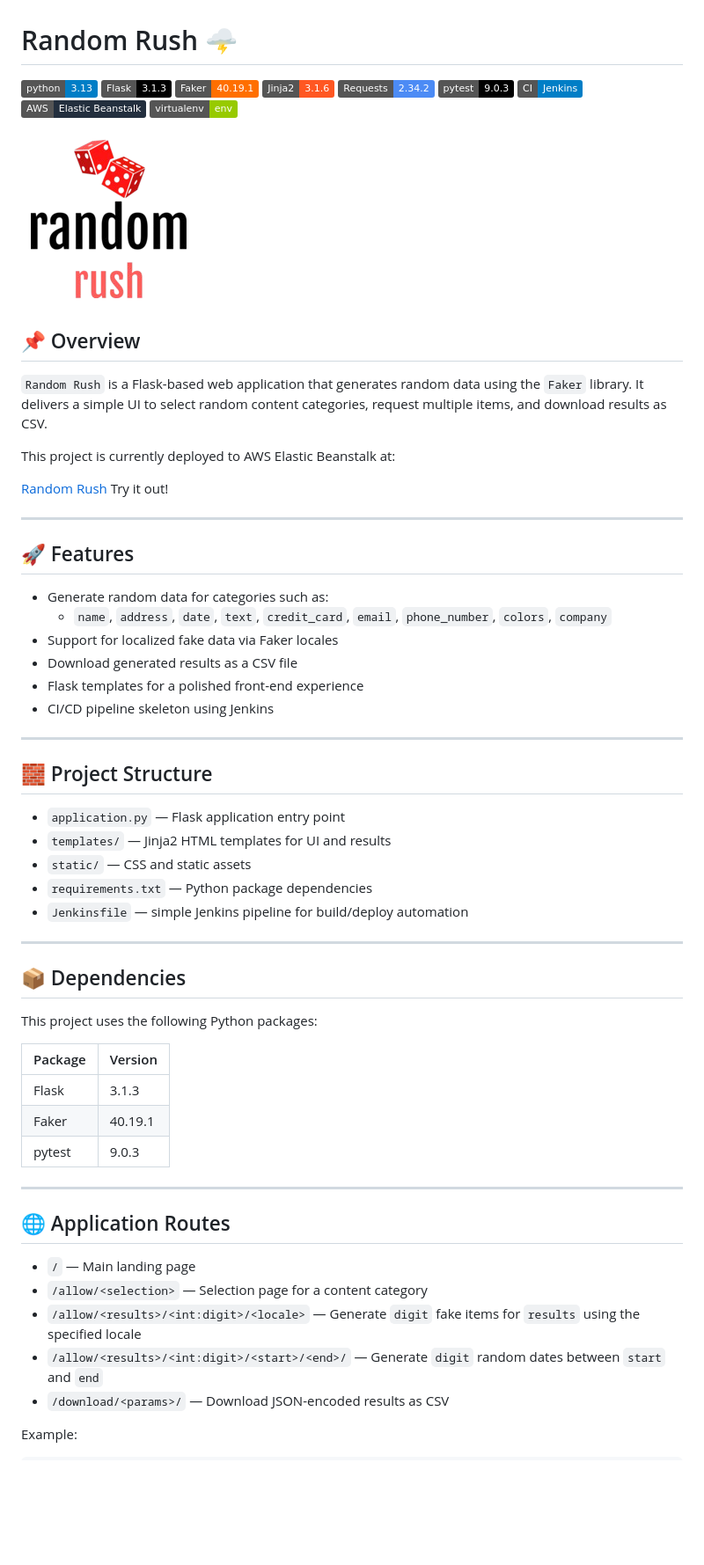
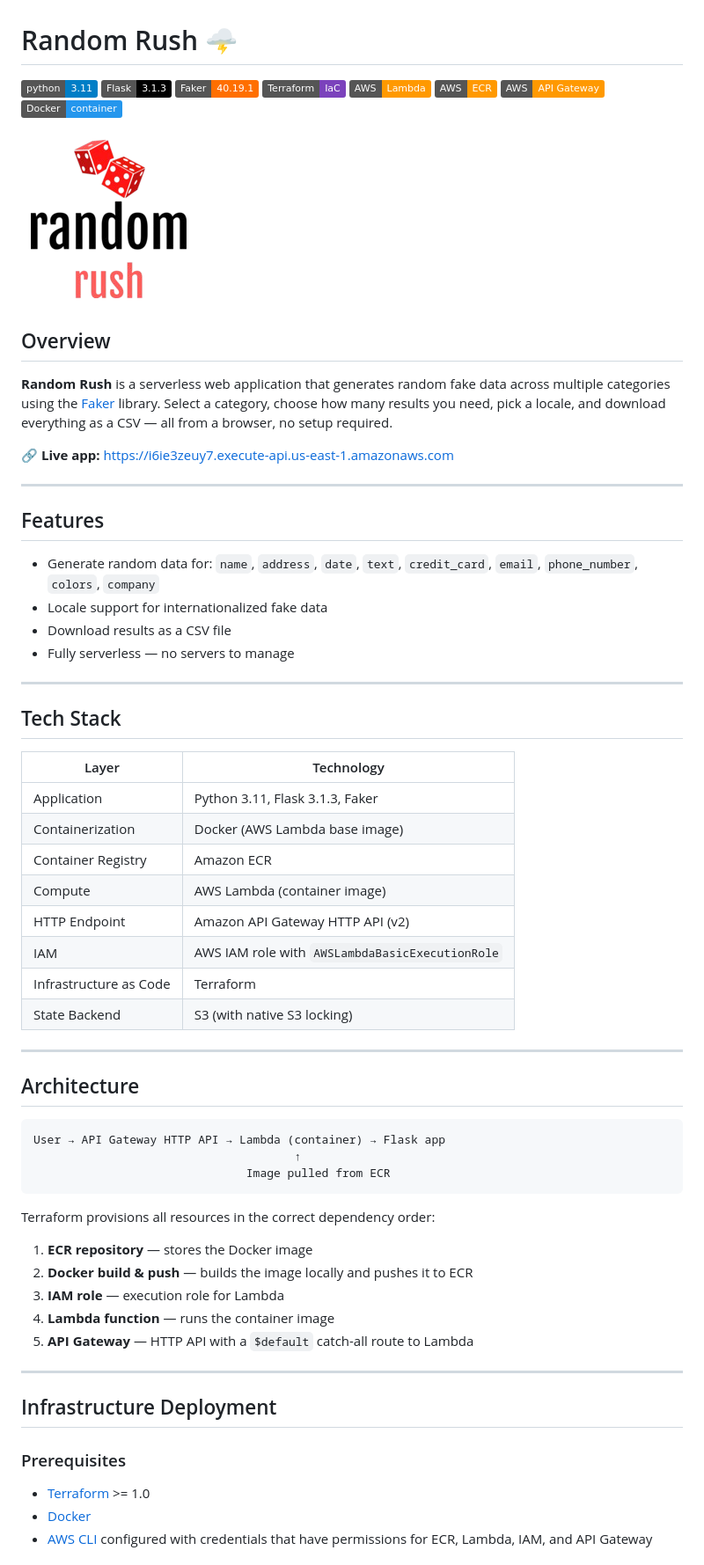
Before and after one commit to andresafag/random_info, a Markdown page: README.md, the part around one of its changes. Shown at 88% size. Rendered like a GitHub page; badges without logos; blank space fills up the shorter version.

Commit message:
Update README: serverless architecture, Terraform deployment guide

````diff
--- a/README.md
+++ b/README.md
@@ -1,59 +1,71 @@
 # Random Rush 🌩️
 
-[![Python](https://img.shields.io/badge/python-3.13-blue?logo=python&logoColor=white)](https://www.python.org/) [![Flask](https://img.shields.io/badge/Flask-3.1.3-000000?logo=flask&logoColor=white)](https://flask.palletsprojects.com/) [![Faker](https://img.shields.io/badge/Faker-40.19.1-ff6f00)](https://faker.readthedocs.io/) [![Jinja2](https://img.shields.io/badge/Jinja2-3.1.6-ff5722)](https://palletsprojects.com/p/jinja/) [![Requests](https://img.shields.io/badge/Requests-2.34.2-4c8bf5)](https://docs.python-requests.org/) [![pytest](https://img.shields.io/badge/pytest-9.0.3-000000?logo=pytest&logoColor=white)](https://docs.pytest.org/) [![Jenkins](https://img.shields.io/badge/CI-Jenkins-blue?logo=jenkins&logoColor=white)](https://www.jenkins.io/) [![Elastic Beanstalk](https://img.shields.io/badge/AWS-Elastic%20Beanstalk-232f3e?logo=amazon-aws&logoColor=white)](https://aws.amazon.com/elasticbeanstalk/) [![virtualenv](https://img.shields.io/badge/virtualenv-env-green)](https://virtualenv.pypa.io/)
+[![Python](https://img.shields.io/badge/python-3.11-blue?logo=python&logoColor=white)](https://www.python.org/)
+[![Flask](https://img.shields.io/badge/Flask-3.1.3-000000?logo=flask&logoColor=white)](https://flask.palletsprojects.com/)
+[![Faker](https://img.shields.io/badge/Faker-40.19.1-ff6f00)](https://faker.readthedocs.io/)
+[![Terraform](https://img.shields.io/badge/Terraform-IaC-7B42BC?logo=terraform&logoColor=white)](https://www.terraform.io/)
+[![AWS Lambda](https://img.shields.io/badge/AWS-Lambda-FF9900?logo=amazon-aws&logoColor=white)](https://aws.amazon.com/lambda/)
+[![Amazon ECR](https://img.shields.io/badge/AWS-ECR-FF9900?logo=amazon-aws&logoColor=white)](https://aws.amazon.com/ecr/)
+[![API Gateway](https://img.shields.io/badge/AWS-API%20Gateway-FF9900?logo=amazon-aws&logoColor=white)](https://aws.amazon.com/api-gateway/)
+[![Docker](https://img.shields.io/badge/Docker-container-2496ED?logo=docker&logoColor=white)](https://www.docker.com/)
 
 ![Random Rush](./static/randomrush.png)
 
-## 📌 Overview
+## Overview
 
-`Random Rush` is a Flask-based web application that generates random data using the `Faker` library. It delivers a simple UI to select random content categories, request multiple items, and download results as CSV.
+**Random Rush** is a serverless web application that generates random fake data across multiple categories using the [Faker](https://faker.readthedocs.io/) library. Select a category, choose how many results you need, pick a locale, and download everything as a CSV — all from a browser, no setup required.
 
-This project is currently deployed to AWS Elastic Beanstalk at:
-
-[Random Rush](http://randomrush-env.eba-597ha33i.us-east-1.elasticbeanstalk.com) Try it out!
+🔗 **Live app:** [https://i6ie3zeuy7.execute-api.us-east-1.amazonaws.com](https://i6ie3zeuy7.execute-api.us-east-1.amazonaws.com)
 
 ---
 
-## 🚀 Features
+## Features
 
-- Generate random data for categories such as:
-  - `name`, `address`, `date`, `text`, `credit_card`, `email`, `phone_number`, `colors`, `company`
-- Support for localized fake data via Faker locales
-- Download generated results as a CSV file
-- Flask templates for a polished front-end experience
-- CI/CD pipeline skeleton using Jenkins
+- Generate random data for: `name`, `address`, `date`, `text`, `credit_card`, `email`, `phone_number`, `colors`, `company`
+- Locale support for internationalized fake data
+- Download results as a CSV file
+- Fully serverless — no servers to manage
 
 ---
 
-## 🧱 Project Structure
+## Tech Stack
 
-- `application.py` — Flask application entry point
-- `templates/` — Jinja2 HTML templates for UI and results
-- `static/` — CSS and static assets
-- `requirements.txt` — Python package dependencies
-- `Jenkinsfile` — simple Jenkins pipeline for build/deploy automation
+| Layer | Technology |
+|---|---|
+| Application | Python 3.11, Flask 3.1.3, Faker |
+| Containerization | Docker (AWS Lambda base image) |
+| Container Registry | Amazon ECR |
+| Compute | AWS Lambda (container image) |
+| HTTP Endpoint | Amazon API Gateway HTTP API (v2) |
+| IAM | AWS IAM role with `AWSLambdaBasicExecutionRole` |
+| Infrastructure as Code | Terraform |
+| State Backend | S3 (with native S3 locking) |
 
 ---
 
-## 📦 Dependencies
+## Architecture
 
-This project uses the following Python packages:
+```
+User → API Gateway HTTP API → Lambda (container) → Flask app
+                                      ↑
+                               Image pulled from ECR
+```
 
-| Package | Version |
-|--------|---------|
-| Flask | 3.1.3 |
-| Faker | 40.19.1 |
-| pytest | 9.0.3 |
+Terraform provisions all resources in the correct dependency order:
+
+1. **ECR repository** — stores the Docker image
+2. **Docker build & push** — builds the image locally and pushes it to ECR
+3. **IAM role** — execution role for Lambda
+4. **Lambda function** — runs the container image
+5. **API Gateway** — HTTP API with a `$default` catch-all route to Lambda
 
 ---
 
-## 🌐 Application Routes
+## Infrastructure Deployment
 
-- `/` — Main landing page
-- `/allow/<selection>` — Selection page for a content category
-- `/allow/<results>/<int:digit>/<locale>` — Generate `digit` fake items for `results` using the specified locale
-- `/allow/<results>/<int:digit>/<start>/<end>/` — Generate `digit` random dates between `start` and `end`
-- `/download/<params>/` — Download JSON-encoded results as CSV
+### Prerequisites
 
-Example:
+- [Terraform](https://developer.hashicorp.com/terraform/install) >= 1.0
+- [Docker](https://docs.docker.com/get-docker/)
+- [AWS CLI](https://docs.aws.amazon.com/cli/latest/userguide/install-cliv2.html) configured with credentials that have permissions for ECR, Lambda, IAM, and API Gateway
 
````
Also changed, not shown: other parts of README.md (+75 -63 lines).
